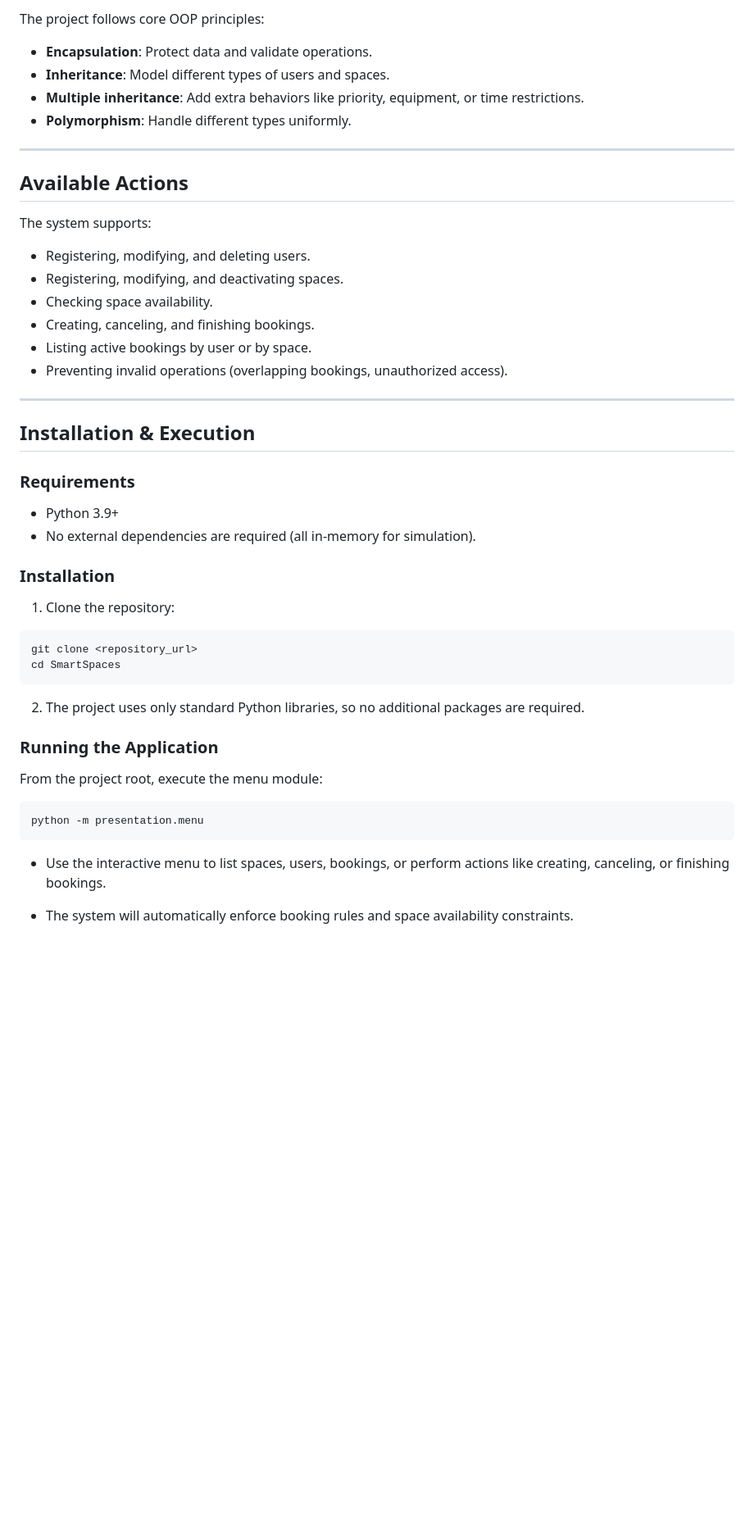
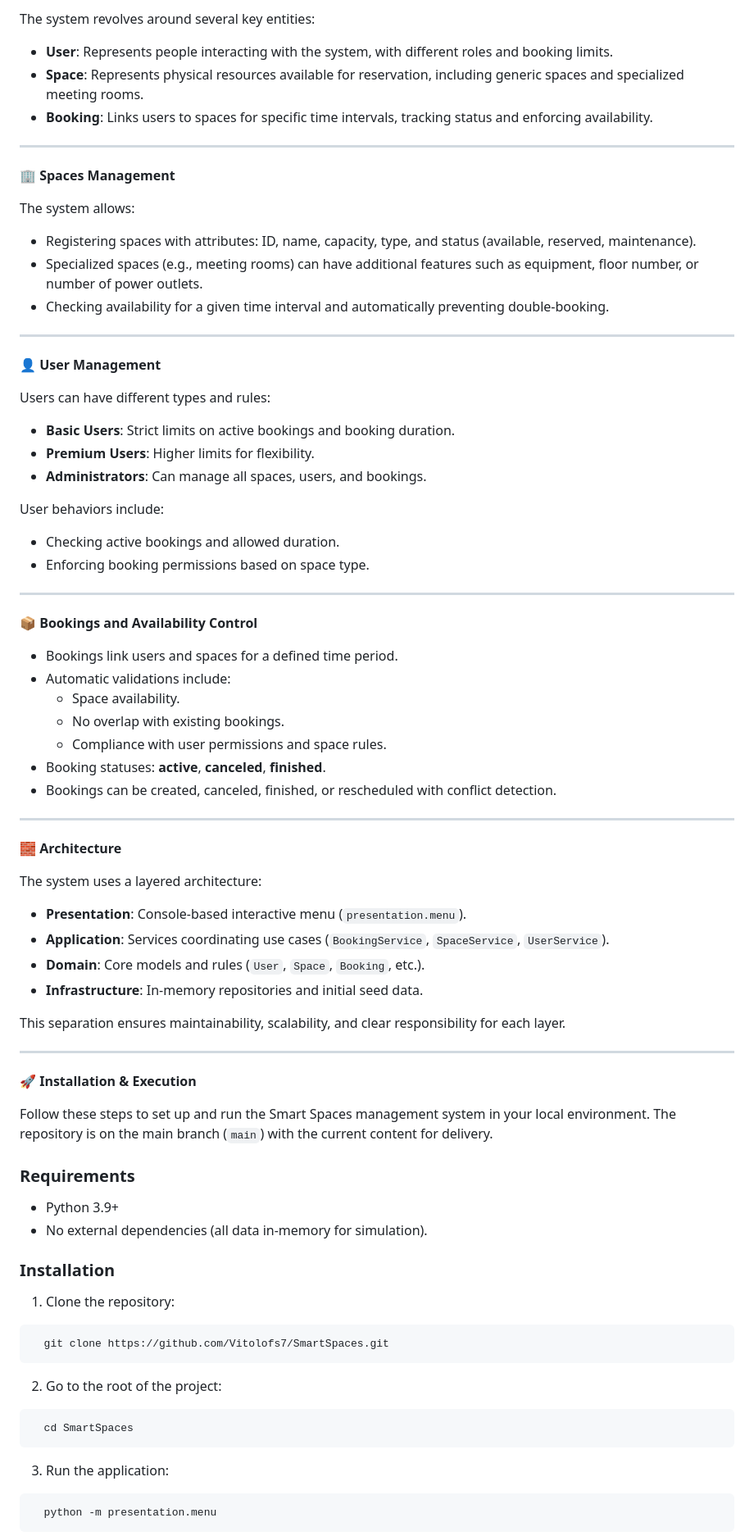
Before and after one commit to Vitolofs7/SmartSpaces, a Markdown page: README.md, the part around the change printed below. Shown: that part at 82% size. Drawn GitHub-style; blank space fills up the shorter version.

````diff
--- a/README.md
+++ b/README.md
@@ -79,54 +43,91 @@ conflicts and ensuring compliance with usage rules.
 
-The project follows core OOP principles:
+The system revolves around several key entities:
 
-- **Encapsulation**: Protect data and validate operations.
-- **Inheritance**: Model different types of users and spaces.
-- **Multiple inheritance**: Add extra behaviors like priority, equipment, or time restrictions.
-- **Polymorphism**: Handle different types uniformly.
+- **User**: Represents people interacting with the system, with different roles and booking limits.
+- **Space**: Represents physical resources available for reservation, including generic spaces and specialized meeting
+  rooms.
+- **Booking**: Links users to spaces for specific time intervals, tracking status and enforcing availability.
 
 ---
 
-## **Available Actions**
+🏢 **Spaces Management**
 
-The system supports:
+The system allows:
 
-- Registering, modifying, and deleting users.
-- Registering, modifying, and deactivating spaces.
-- Checking space availability.
-- Creating, canceling, and finishing bookings.
-- Listing active bookings by user or by space.
-- Preventing invalid operations (overlapping bookings, unauthorized access).
+- Registering spaces with attributes: ID, name, capacity, type, and status (available, reserved, maintenance).
+- Specialized spaces (e.g., meeting rooms) can have additional features such as equipment, floor number, or number of
+  power outlets.
+- Checking availability for a given time interval and automatically preventing double-booking.
 
 ---
 
-## **Installation & Execution**
+👤 **User Management**
+
+Users can have different types and rules:
+
+- **Basic Users**: Strict limits on active bookings and booking duration.
+- **Premium Users**: Higher limits for flexibility.
+- **Administrators**: Can manage all spaces, users, and bookings.
+
+User behaviors include:
+
+- Checking active bookings and allowed duration.
+- Enforcing booking permissions based on space type.
+
+---
+
+📦 **Bookings and Availability Control**
+
+- Bookings link users and spaces for a defined time period.
+- Automatic validations include:
+    - Space availability.
+    - No overlap with existing bookings.
+    - Compliance with user permissions and space rules.
+- Booking statuses: **active**, **canceled**, **finished**.
+- Bookings can be created, canceled, finished, or rescheduled with conflict detection.
+
+---
+
+🧱 **Architecture**
+
+The system uses a layered architecture:
+
+- **Presentation**: Console-based interactive menu (`presentation.menu`).
+- **Application**: Services coordinating use cases (`BookingService`, `SpaceService`, `UserService`).
+- **Domain**: Core models and rules (`User`, `Space`, `Booking`, etc.).
+- **Infrastructure**: In-memory repositories and initial seed data.
+
+This separation ensures maintainability, scalability, and clear responsibility for each layer.
+
+---
+
+🚀 **Installation & Execution**
+
+Follow these steps to set up and run the Smart Spaces management system in your local environment.
+The repository is on the main branch (`main`) with the current content for delivery.
 
 ### **Requirements**
 
 - Python 3.9+
-- No external dependencies are required (all in-memory for simulation).
+- No external dependencies (all data in-memory for simulation).
 
 ### **Installation**
 
 1. Clone the repository:
 
 ```bash
-git clone <repository_url>
-cd SmartSpaces
+  git clone https://github.com/Vitolofs7/SmartSpaces.git
 ```
 
-2. The project uses only standard Python libraries, so no additional packages are required.
-
-### **Running the Application**
-
-From the project root, execute the menu module:
+2. Go to the root of the project:
 
 ```bash
-python -m presentation.menu
+  cd SmartSpaces
 ```
 
-- Use the interactive menu to list spaces, users, bookings, or perform actions like creating, canceling, or finishing
-  bookings.
+3. Run the application:
 
-- The system will automatically enforce booking rules and space availability constraints.
+```bash
+  python -m presentation.menu
+```
 
````
Also changed, not shown: other parts of README.md (+113 -77 lines), docs/img/app_logo.png (added), docs/img/smart_spaces_lifecycle.png (added), 15 other files.
